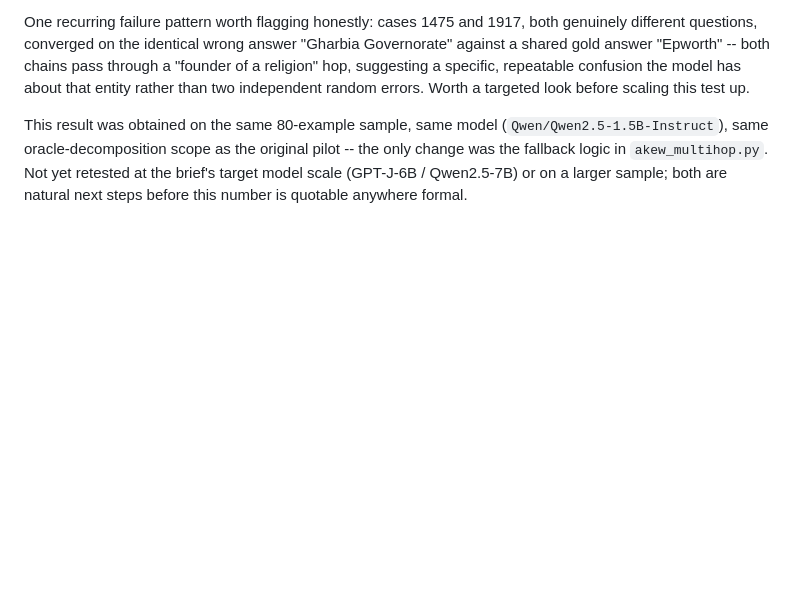
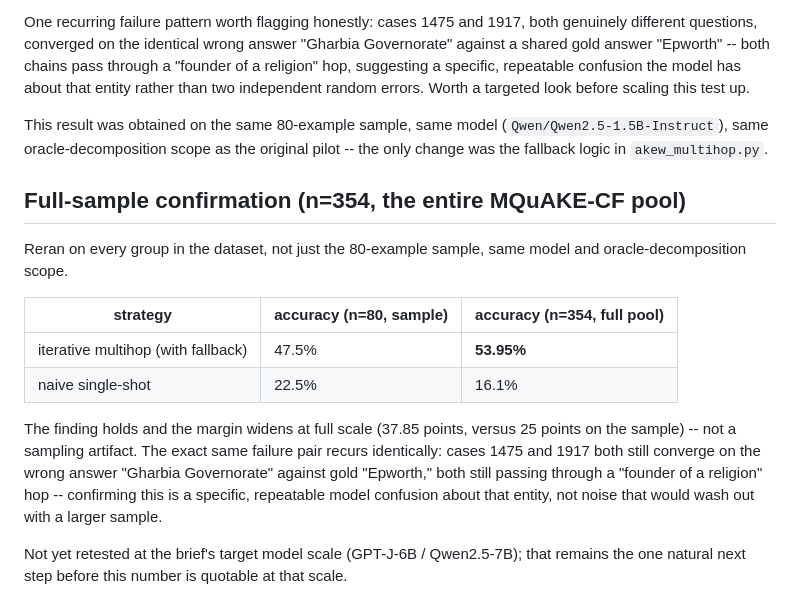
Before and after one commit to Aditya-PS-05/INLAY, a Markdown page: outputs/akew_multihop_results.md, the part around the change. GitHub-like rendering; blank space fills up the shorter version.

Commit message:
Confirm multihop fallback fix at full scale (n=354, entire MQuAKE-CF pool)
Iterative multihop 53.95% vs naive 16.1%, margin widens vs the n=80 pilot
(47.5% vs 22.5%) rather than regressing to it -- not a sampling artifact.
Same repeated failure pair (cases 1475/1917, "founder of a religion" hop)
recurs identically, confirming a real repeatable confusion.

```diff
--- a/outputs/akew_multihop_results.md
+++ b/outputs/akew_multihop_results.md
@@ -112,6 +112,26 @@ errors. Worth a targeted look before scaling this test up.
 This result was obtained on the same 80-example sample, same model
 (`Qwen/Qwen2.5-1.5B-Instruct`), same oracle-decomposition scope as the
 original pilot -- the only change was the fallback logic in
-`akew_multihop.py`. Not yet retested at the brief's target model scale
-(GPT-J-6B / Qwen2.5-7B) or on a larger sample; both are natural next steps
-before this number is quotable anywhere formal.
+`akew_multihop.py`.
+
+## Full-sample confirmation (n=354, the entire MQuAKE-CF pool)
+
+Reran on every group in the dataset, not just the 80-example sample, same
+model and oracle-decomposition scope.
+
+| strategy | accuracy (n=80, sample) | accuracy (n=354, full pool) |
+|---|---|---|
+| iterative multihop (with fallback) | 47.5% | **53.95%** |
+| naive single-shot | 22.5% | 16.1% |
+
+The finding holds and the margin widens at full scale (37.85 points, versus
+25 points on the sample) -- not a sampling artifact. The exact same failure
+pair recurs identically: cases 1475 and 1917 both still converge on the
+wrong answer "Gharbia Governorate" against gold "Epworth," both still
+passing through a "founder of a religion" hop -- confirming this is a
+specific, repeatable model confusion about that entity, not noise that
+would wash out with a larger sample.
+
+Not yet retested at the brief's target model scale (GPT-J-6B / Qwen2.5-7B);
+that remains the one natural next step before this number is quotable at
+that scale.
```
